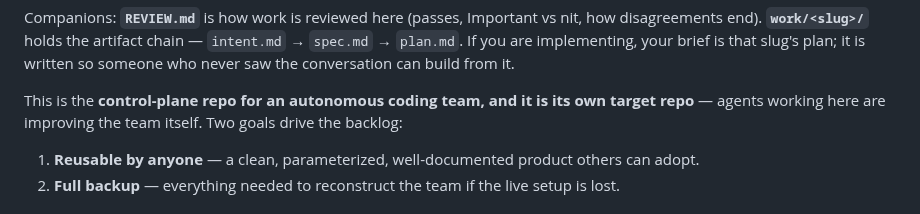
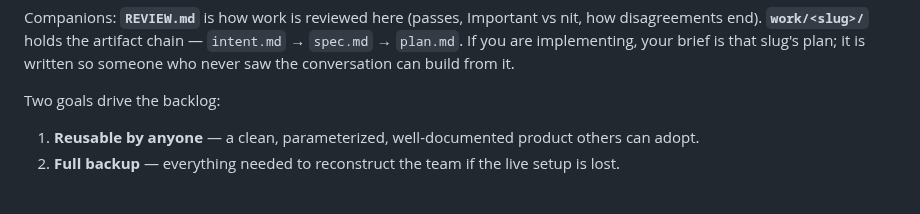
Before and after one commit to yihanzhu/fabrica, a Markdown page: AGENTS.md, the part around the change. Drawn GitHub-style.

Commit message:
AGENTS.md: drop the framing the merge duplicated
Co-Authored-By: Claude Fable 5 <noreply@anthropic.com>

```diff
--- a/AGENTS.md
+++ b/AGENTS.md
@@ -13,9 +13,7 @@ vs nit, how disagreements end). **`work/<slug>/`** holds the artifact chain —
 that slug's plan; it is written so someone who never saw the conversation can
 build from it.
 
-This is the **control-plane repo for an autonomous coding team, and it is its own
-target repo** — agents working here are improving the team itself. Two goals drive
-the backlog:
+Two goals drive the backlog:
 1. **Reusable by anyone** — a clean, parameterized, well-documented product others can adopt.
 2. **Full backup** — everything needed to reconstruct the team if the live setup is lost.
 
```
